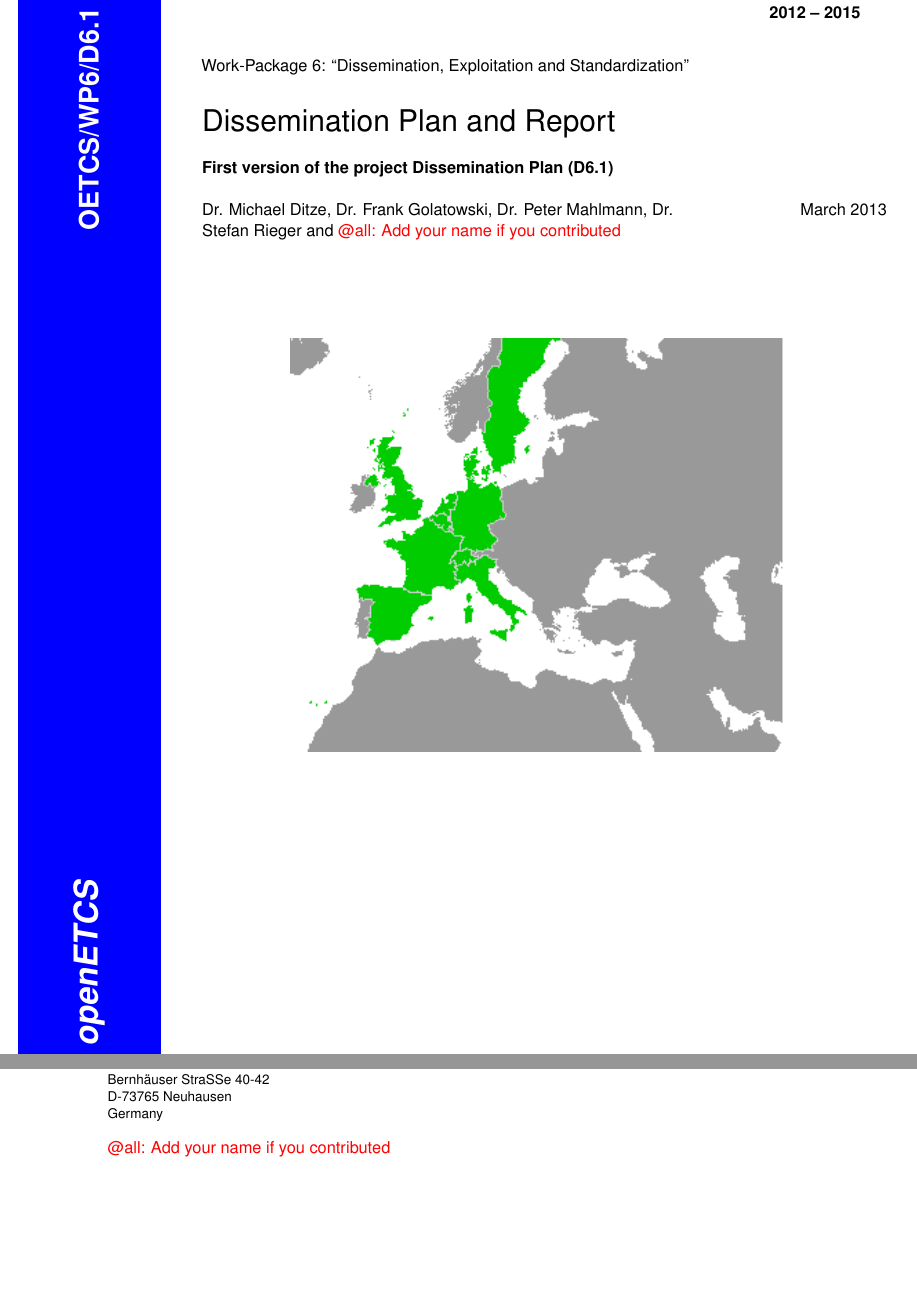
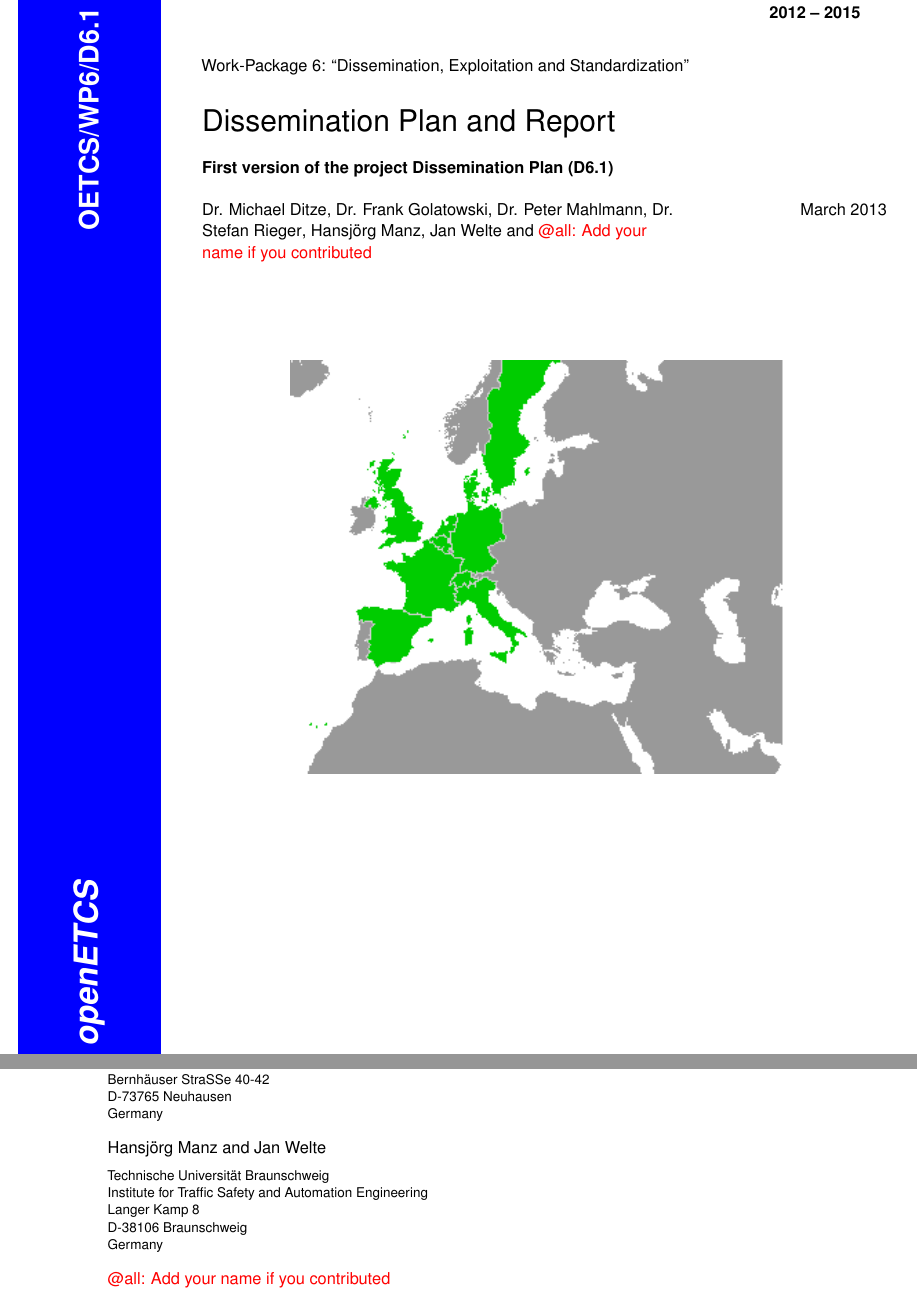
Before and after one commit to openETCS/Dissemination, a LaTeX document (D6.1_Dissemination_Plan_and_Report/dissemination_plan.tex): two parts of pages 1 and 3 of 21, joined at a grey line, cut so that both start at the same text, the shorter picture padded with empty space. Compiled offline with XeLaTeX.

Commit message:
Added authors Hansjörg Manz and Jan Welte (TU-BS)

```diff
--- a/D6.1_Dissemination_Plan_and_Report/dissemination_plan.tex
+++ b/D6.1_Dissemination_Plan_and_Report/dissemination_plan.tex
@@ -72,6 +72,15 @@ D-73765 Neuhausen\\
 Germany
 }
 
+\author{Hansj\"org Manz \and Jan Welte}
+
+\affiliation{Technische Universit\"at Braunschweig\\
+  Institute for Traffic Safety and Automation Engineering\\
+  Langer Kamp 8\\
+  D-38106 Braunschweig\\
+  Germany}
+
+
 \author{\red{@all: Add your name if you contributed}}
 
 \affiliation{\red{@all: Add your affiliation if you contributed}}
```
Also changed, not shown: D6.1_Dissemination_Plan_and_Report/dissemination_plan.pdf.
